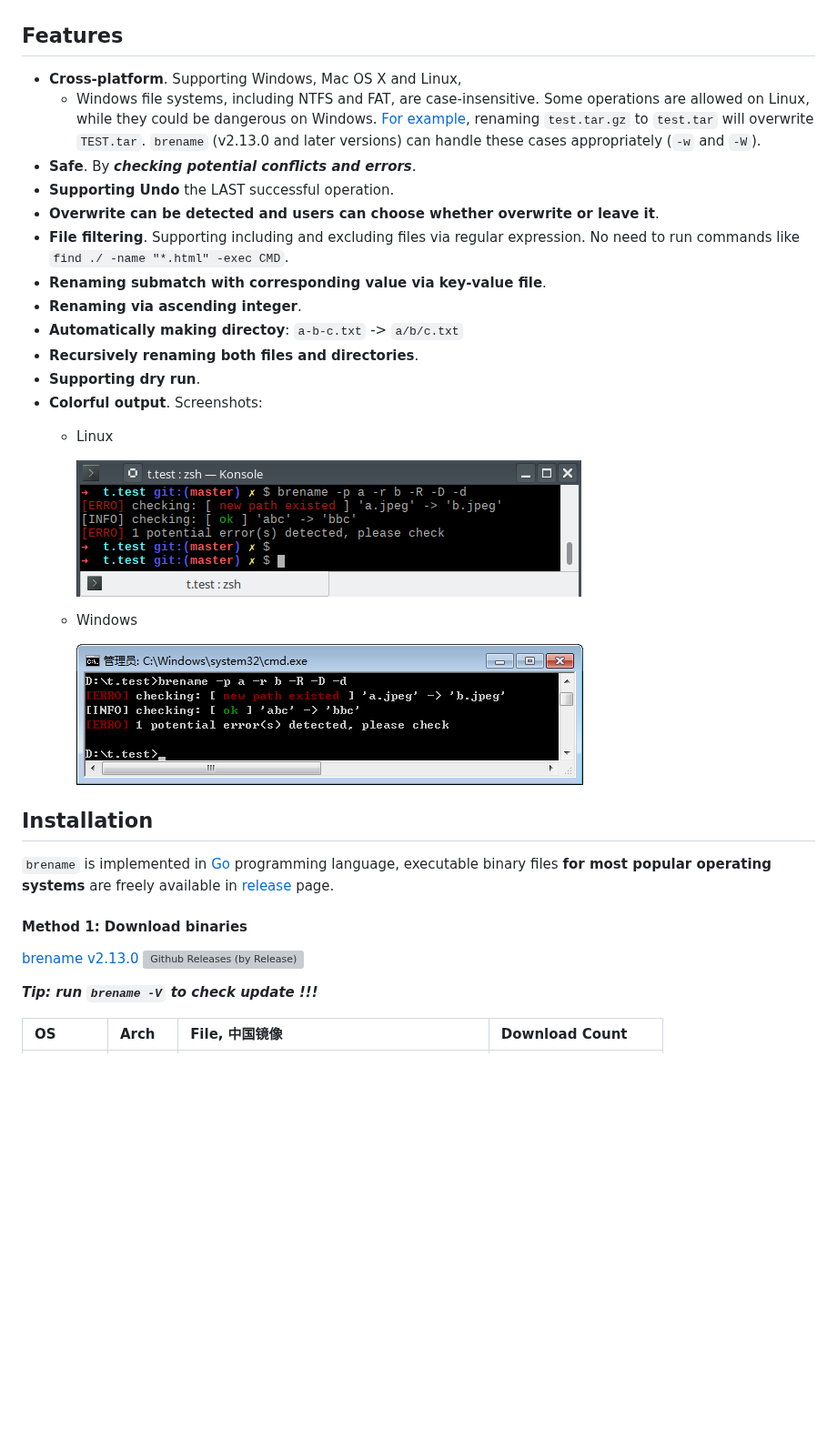
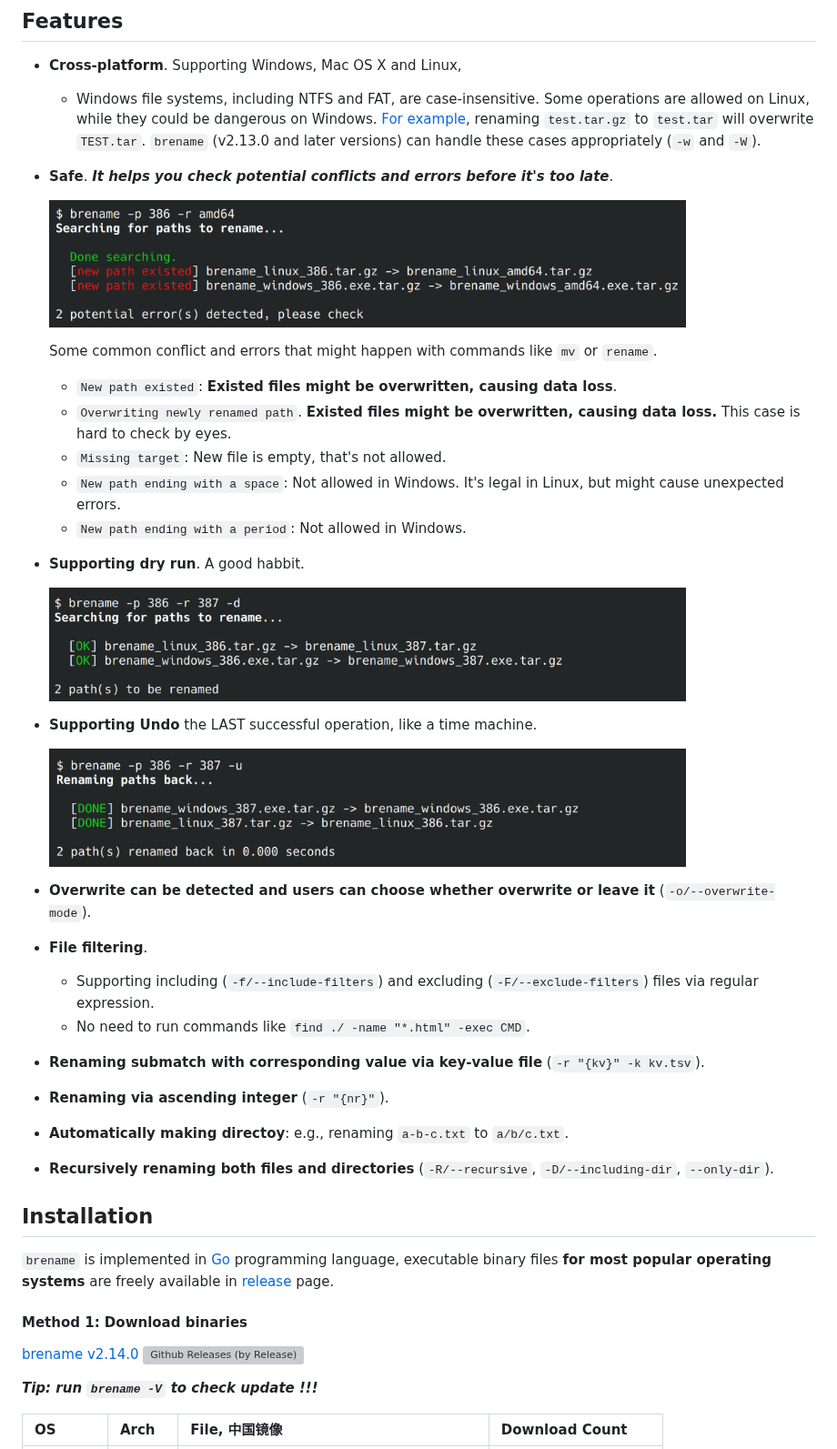
Before and after one commit to shenwei356/brename, a Markdown page: README.md, the part around one of its changes. Shown at 91% size. GitHub-like rendering; pictures changed too: screenshot/check-error.png (added), screenshot/dry-run.png (added), screenshot/linux.png (deleted); blank space fills up the shorter version; grey boxes are pictures that could not be loaded.

```diff
--- a/README.md
+++ b/README.md
@@ -30,23 +32,37 @@
     Some operations are allowed on Linux, while they could be dangerous on Windows.
     [For example](https://github.com/shenwei356/brename/issues/28), renaming `test.tar.gz` to `test.tar` will overwrite `TEST.tar`.
     `brename` (v2.13.0 and later versions) can handle these cases appropriately (`-w` and `-W`).
-- **Safe**. By ***checking potential conflicts and errors***.
-- **Supporting Undo** the LAST successful operation.
-- **Overwrite can be detected and users can choose whether overwrite or leave it**.
-- **File filtering**. Supporting including and excluding files via regular expression.
-    No need to run commands like `find ./ -name "*.html" -exec CMD`.
-- **Renaming submatch with corresponding value via key-value file**.
-- **Renaming via ascending integer**.
-- **Automatically making directoy**: `a-b-c.txt` -> `a/b/c.txt`
-- **Recursively renaming both files and directories**.
-- **Supporting dry run**.
-- **Colorful output**. Screenshots:
-    - Linux
 
-        ![linux](screenshot/linux.png)
-    - Windows
+- **Safe**. ***It helps you check potential conflicts and errors before it's too late***.
 
-        ![windows](screenshot/windows.png)
+    <img src="screenshot/check-error.png" width="700"/>
+
+    Some common conflict and errors that might happen with commands like `mv` or `rename`.
+
+    - `New path existed`: **Existed files might be overwritten, causing data loss**.
+	- `Overwriting newly renamed path`. **Existed files might be overwritten, causing data loss.**
+       This case is hard to check by eyes.
+	- `Missing target`: New file is empty, that's not allowed.
+	- `New path ending with a space`: Not allowed in Windows. It's legal in Linux, but might cause unexpected errors.
+	- `New path ending with a period`: Not allowed in Windows.
+
+- **Supporting dry run**. A good habbit.
+
+    <img src="screenshot/dry-run.png" width="700"/>
+
+- **Supporting Undo** the LAST successful operation, like a time machine.
+
+    <img src="screenshot/undo.png" width="700"/>
+
+- **Overwrite can be detected and users can choose whether overwrite or leave it** (`-o/--overwrite-mode`).
+- **File filtering**.
+    - Supporting including (`-f/--include-filters`) and excluding (`-F/--exclude-filters`) files via regular expression.
+    - No need to run commands like `find ./ -name "*.html" -exec CMD`.
+- **Renaming submatch with corresponding value via key-value file** (`-r "{kv}" -k kv.tsv`).
+- **Renaming via ascending integer** (`-r "{nr}"`).
+- **Automatically making directoy**: e.g., renaming `a-b-c.txt` to `a/b/c.txt`.
+- **Recursively renaming both files and directories** (`-R/--recursive`, `-D/--including-dir`, `--only-dir`).
+
 
 
 ## Installation
@@ -57,8 +73,8 @@
 
 #### Method 1: Download binaries
 
-[brename v2.13.0](https://github.com/shenwei356/brename/releases/tag/v2.13.0)
-[![Github Releases (by Release)](https://img.shields.io/github/downloads/shenwei356/brename/v2.13.0/total.svg)](https://github.com/shenwei356/brename/releases/tag/v2.13.0)
+[brename v2.14.0](https://github.com/shenwei356/brename/releases/tag/v2.14.0)
+[![Github Releases (by Release)](https://img.shields.io/github/downloads/shenwei356/brename/v2.14.0/total.svg)](https://github.com/shenwei356/brename/releases/tag/v2.14.0)
 
 ***Tip: run `brename -V` to check update !!!***
 
```
Also changed, not shown: other parts of README.md (+211 -176 lines), screenshot/success.png (added), 2 other files.
